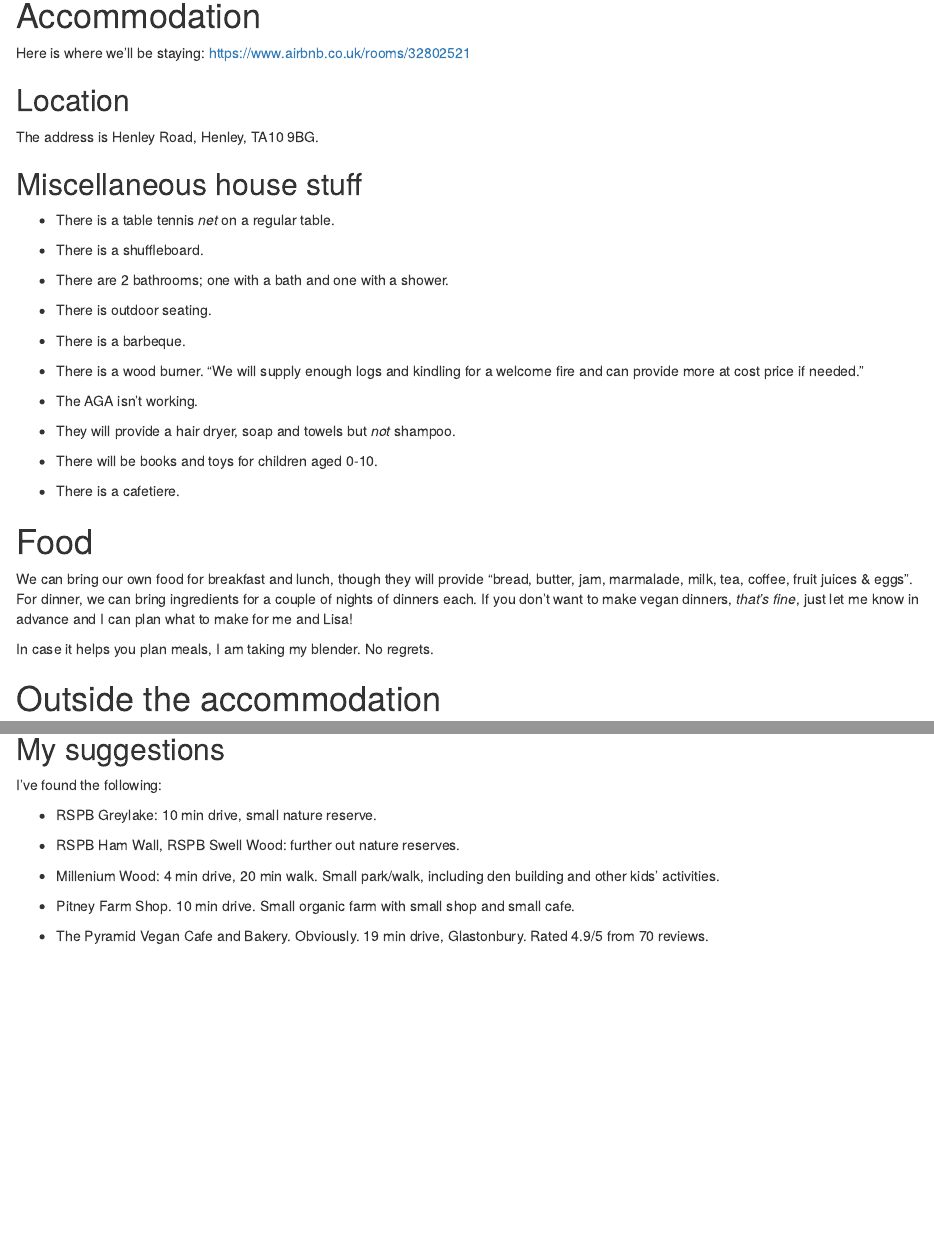
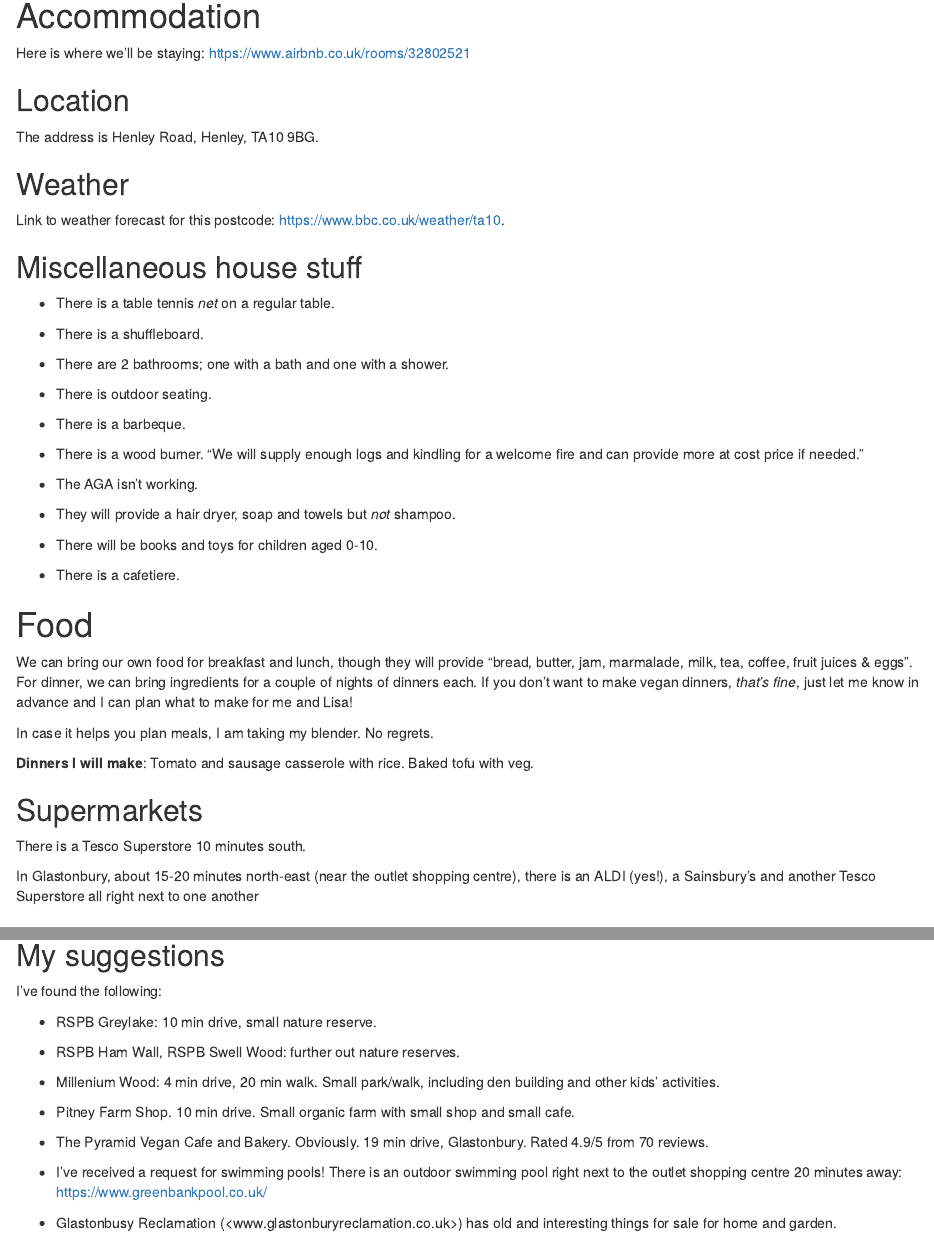
Before and after one commit to martinlaw/henley, an R Markdown document (henley.Rmd): the page in a window 1100 px wide, from 670 px down, and a second part further down, joined at a grey line. The pictures show the output file henley.html that the author committed with the source, opened offline.

Commit message:
weather, pool, supermarkets

```diff
--- a/henley.Rmd
+++ b/henley.Rmd
@@ -17,6 +17,10 @@ Here is where we'll be staying: <https://www.airbnb.co.uk/rooms/32802521>
 ## Location
 
 The address is Henley Road, Henley, TA10 9BG.
+
+## Weather
+
+Link to weather forecast for this postcode: <https://www.bbc.co.uk/weather/ta10>.
 
 ## Miscellaneous house stuff
 
@@ -45,6 +49,14 @@ The address is Henley Road, Henley, TA10 9BG.
 We can bring our own food for breakfast and lunch, though they will provide "bread, butter, jam, marmalade, milk, tea, coffee, fruit juices & eggs". For dinner, we can bring ingredients for a couple of nights of dinners each. If you don't want to make vegan dinners, _that's fine_, just let me know in advance and I can plan what to make for me and Lisa!
 
 In case it helps you plan meals, I am taking my blender. No regrets.
+
+**Dinners I will make**: Tomato and sausage casserole with rice. Baked tofu with veg.
+
+## Supermarkets
+
+There is a Tesco Superstore 10 minutes south.
+
+In Glastonbury, about 15-20 minutes north-east (near the outlet shopping centre), there is an ALDI (yes!), a Sainsbury's and another Tesco Superstore all right next to one another
 
 
 # Outside the accommodation
@@ -94,3 +106,7 @@ I've found the following:
  - Pitney Farm Shop. 10 min drive. Small organic farm with small shop and small cafe.
 
  - The Pyramid Vegan Cafe and Bakery. Obviously. 19 min drive, Glastonbury. Rated 4.9/5 from 70 reviews.
+
+ - I've received a request for swimming pools! There is an outdoor swimming pool right next to the outlet shopping centre 20 minutes away: <https://www.greenbankpool.co.uk/>
+
+ - Glastonbusy Reclamation (<www.glastonburyreclamation.co.uk>) has old and interesting things for sale for home and garden.
```
Also changed, not shown: henley.html.
